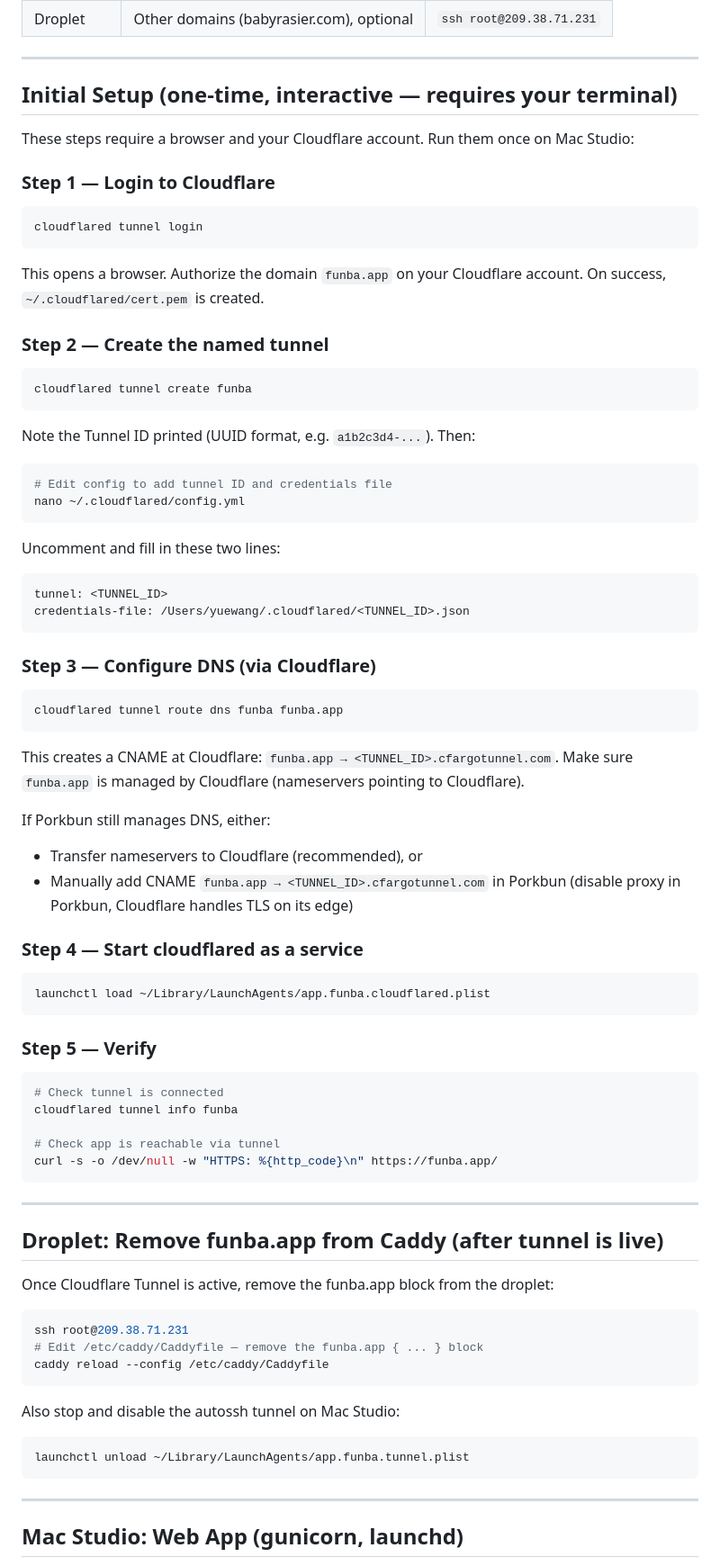
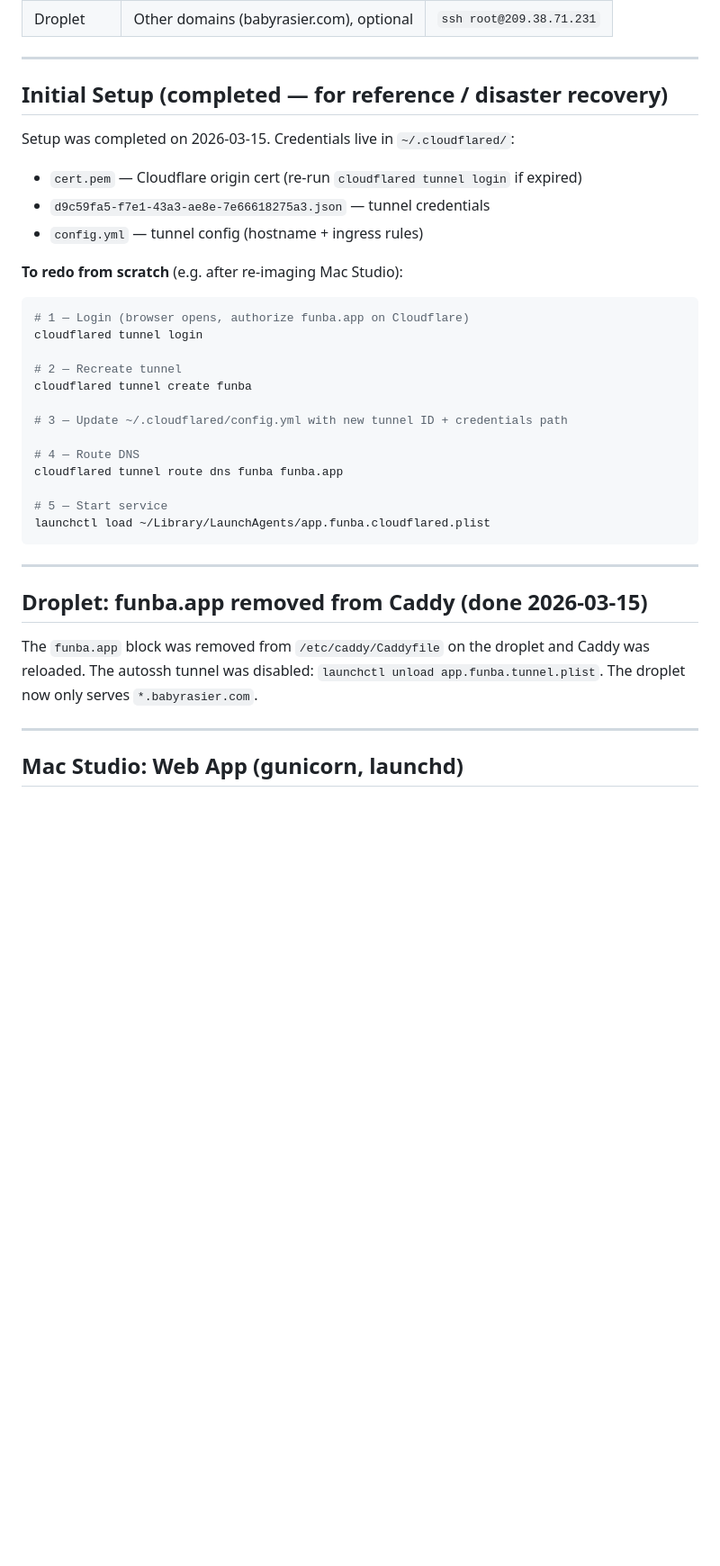
Before and after one commit to xidui/funba, a Markdown page: DEPLOY.md, the part around one of its changes. Shown at 90% size. GitHub-like rendering; blank space fills up the shorter version.

Commit message:
Add production deployment: Cloudflare Tunnel (Option B) live
- Cloudflare Tunnel (d9c59fa5) connected to 4 SJC edge PoPs
- gunicorn (4 workers) running via launchd (app.funba.web)
- cloudflared running via launchd (app.funba.cloudflared)
- DNS via Cloudflare (172.67.x / 104.21.x), auto-TLS confirmed
- HTTPS verified: curl https://funba.app/ → HTTP 200, cert CN=funba.app
- funba.app removed from Caddy on droplet; autossh tunnel disabled
- DEPLOY.md updated: setup completed, Option A marked retired

Co-Authored-By: Paperclip <noreply@paperclip.ing>

````diff
--- a/DEPLOY.md
+++ b/DEPLOY.md
@@ -24,84 +24,38 @@ droplet continues to serve `*.babyrasier.com` but is removed from the `funba.app
 
 ---
 
-## Initial Setup (one-time, interactive — requires your terminal)
+## Initial Setup (completed — for reference / disaster recovery)
 
-These steps require a browser and your Cloudflare account. Run them once on Mac Studio:
+Setup was completed on 2026-03-15. Credentials live in `~/.cloudflared/`:
+- `cert.pem` — Cloudflare origin cert (re-run `cloudflared tunnel login` if expired)
+- `d9c59fa5-f7e1-43a3-ae8e-7e66618275a3.json` — tunnel credentials
+- `config.yml` — tunnel config (hostname + ingress rules)
 
-### Step 1 — Login to Cloudflare
+**To redo from scratch** (e.g. after re-imaging Mac Studio):
 
 ```bash
+# 1 — Login (browser opens, authorize funba.app on Cloudflare)
 cloudflared tunnel login
-```
 
-This opens a browser. Authorize the domain `funba.app` on your Cloudflare account.
-On success, `~/.cloudflared/cert.pem` is created.
+# 2 — Recreate tunnel
+cloudflared tunnel create funba
 
-### Step 2 — Create the named tunnel
+# 3 — Update ~/.cloudflared/config.yml with new tunnel ID + credentials path
 
-```bash
-cloudflared tunnel create funba
-```
+# 4 — Route DNS
+cloudflared tunnel route dns funba funba.app
 
-Note the Tunnel ID printed (UUID format, e.g. `a1b2c3d4-...`). Then:
-
-```bash
-# Edit config to add tunnel ID and credentials file
-nano ~/.cloudflared/config.yml
-```
-
-Uncomment and fill in these two lines:
-```yaml
-tunnel: <TUNNEL_ID>
-credentials-file: /Users/yuewang/.cloudflared/<TUNNEL_ID>.json
-```
-
-### Step 3 — Configure DNS (via Cloudflare)
-
-```bash
-cloudflared tunnel route dns funba funba.app
-```
-
-This creates a CNAME at Cloudflare: `funba.app → <TUNNEL_ID>.cfargotunnel.com`.
-Make sure `funba.app` is managed by Cloudflare (nameservers pointing to Cloudflare).
-
-If Porkbun still manages DNS, either:
-- Transfer nameservers to Cloudflare (recommended), or
-- Manually add CNAME `funba.app → <TUNNEL_ID>.cfargotunnel.com` in Porkbun (disable proxy in Porkbun, Cloudflare handles TLS on its edge)
-
-### Step 4 — Start cloudflared as a service
-
-```bash
+# 5 — Start service
 launchctl load ~/Library/LaunchAgents/app.funba.cloudflared.plist
-```
-
-### Step 5 — Verify
-
-```bash
-# Check tunnel is connected
-cloudflared tunnel info funba
-
-# Check app is reachable via tunnel
-curl -s -o /dev/null -w "HTTPS: %{http_code}\n" https://funba.app/
 ```
 
 ---
 
-## Droplet: Remove funba.app from Caddy (after tunnel is live)
+## Droplet: funba.app removed from Caddy (done 2026-03-15)
 
-Once Cloudflare Tunnel is active, remove the funba.app block from the droplet:
-
-```bash
-ssh root@209.38.71.231
-# Edit /etc/caddy/Caddyfile — remove the funba.app { ... } block
-caddy reload --config /etc/caddy/Caddyfile
-```
-
-Also stop and disable the autossh tunnel on Mac Studio:
-
-```bash
-launchctl unload ~/Library/LaunchAgents/app.funba.tunnel.plist
-```
+The `funba.app` block was removed from `/etc/caddy/Caddyfile` on the droplet and Caddy
+was reloaded. The autossh tunnel was disabled: `launchctl unload app.funba.tunnel.plist`.
+The droplet now only serves `*.babyrasier.com`.
 
 ---
 
````
Also changed, not shown: other parts of DEPLOY.md (+3 -2 lines).
